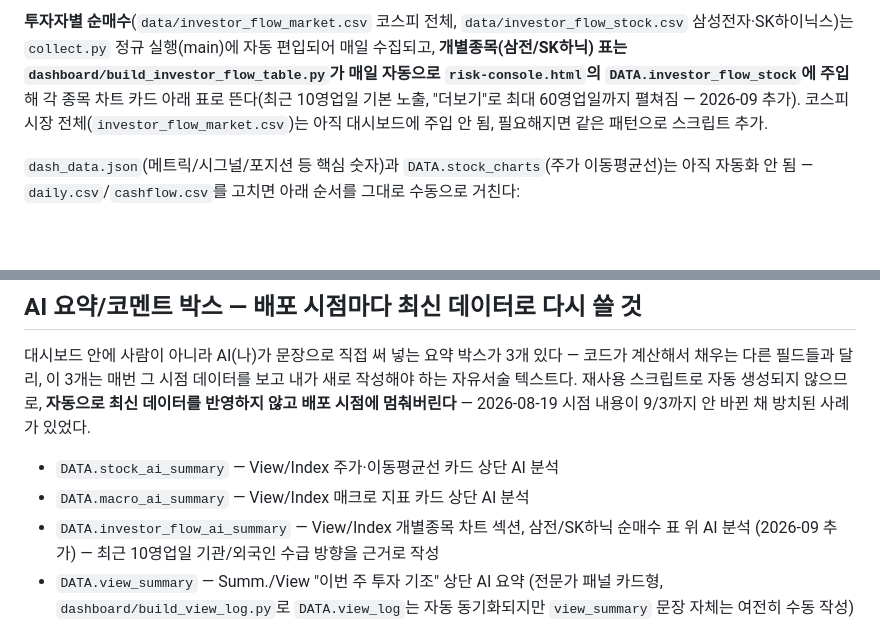
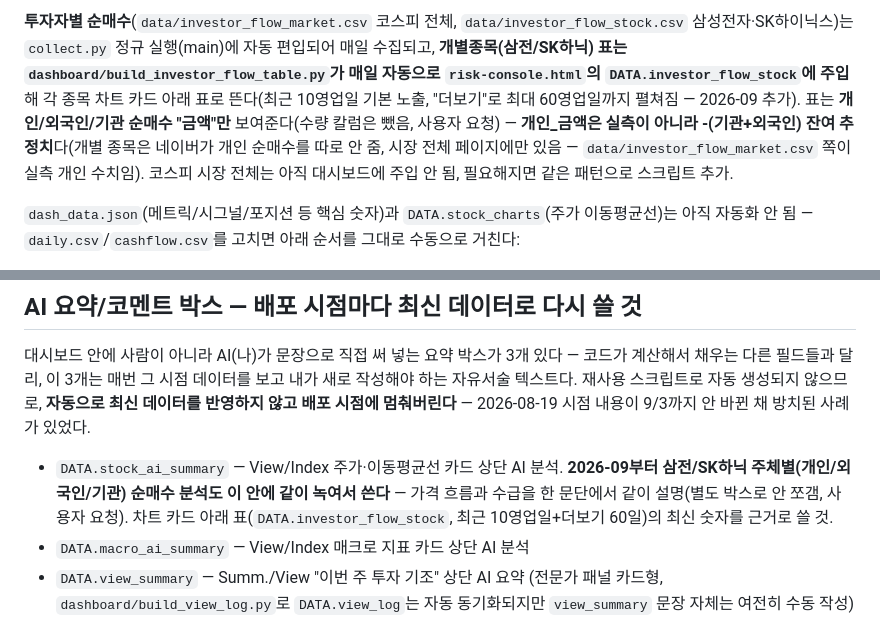
Before and after one commit to andynet2014-sudo/Github-Repository-1, a Markdown page: mtm-dashboard/CLAUDE.md, 2 parts joined by grey strips. GitHub-like rendering; blank space fills up the shorter version.

Commit message:
CLAUDE.md: 순매수 표 3칼럼(개인 잔여추정)/AI 분석 통합 방식 갱신
Co-Authored-By: Claude Sonnet 5 <noreply@anthropic.com>
Claude-Session: https://claude.ai/code/session_0148N88KcMuzgjW5YxR2MP2r

```diff
--- a/mtm-dashboard/CLAUDE.md
+++ b/mtm-dashboard/CLAUDE.md
@@ -164,8 +164,11 @@ Claude Code 세션 안에서만 가능해 GitHub Actions로는 못 함) — 사
 **개별종목(삼전/SK하닉) 표는 `dashboard/build_investor_flow_table.py`가 매일 자동으로
 `risk-console.html`의 `DATA.investor_flow_stock`에 주입**해 각 종목 차트 카드 아래
 표로 뜬다(최근 10영업일 기본 노출, "더보기"로 최대 60영업일까지 펼쳐짐 — 2026-09
-추가). 코스피 시장 전체(`investor_flow_market.csv`)는 아직 대시보드에 주입 안 됨,
-필요해지면 같은 패턴으로 스크립트 추가.
+추가). 표는 **개인/외국인/기관 순매수 "금액"만** 보여준다(수량 칼럼은 뺐음, 사용자
+요청) — **개인_금액은 실측이 아니라 -(기관+외국인) 잔여 추정치**다(개별 종목은
+네이버가 개인 순매수를 따로 안 줌, 시장 전체 페이지에만 있음 — `data/investor_flow_market.csv`
+쪽이 실측 개인 수치임). 코스피 시장 전체는 아직 대시보드에 주입 안 됨, 필요해지면
+같은 패턴으로 스크립트 추가.
 
 `dash_data.json`(메트릭/시그널/포지션 등 핵심 숫자)과 `DATA.stock_charts`(주가
 이동평균선)는 아직 자동화 안 됨 — `daily.csv`/`cashflow.csv`를 고치면 아래 순서를
@@ -189,10 +192,12 @@ Claude Code 세션 안에서만 가능해 GitHub Actions로는 못 함) — 사
 자동 생성되지 않으므로, **자동으로 최신 데이터를 반영하지 않고 배포 시점에
 멈춰버린다** — 2026-08-19 시점 내용이 9/3까지 안 바뀐 채 방치된 사례가 있었다.
 
-- `DATA.stock_ai_summary` — View/Index 주가·이동평균선 카드 상단 AI 분석
+- `DATA.stock_ai_summary` — View/Index 주가·이동평균선 카드 상단 AI 분석. **2026-09부터
+  삼전/SK하닉 주체별(개인/외국인/기관) 순매수 분석도 이 안에 같이 녹여서 쓴다** —
+  가격 흐름과 수급을 한 문단에서 같이 설명(별도 박스로 안 쪼갬, 사용자 요청).
+  차트 카드 아래 표(`DATA.investor_flow_stock`, 최근 10영업일+더보기 60일)의 최신
+  숫자를 근거로 쓸 것.
 - `DATA.macro_ai_summary` — View/Index 매크로 지표 카드 상단 AI 분석
-- `DATA.investor_flow_ai_summary` — View/Index 개별종목 차트 섹션, 삼전/SK하닉 순매수
-  표 위 AI 분석 (2026-09 추가) — 최근 10영업일 기관/외국인 수급 방향을 근거로 작성
 - `DATA.view_summary` — Summ./View "이번 주 투자 기조" 상단 AI 요약
   (전문가 패널 카드형, `dashboard/build_view_log.py`로 `DATA.view_log`는
   자동 동기화되지만 `view_summary` 문장 자체는 여전히 수동 작성)
```
